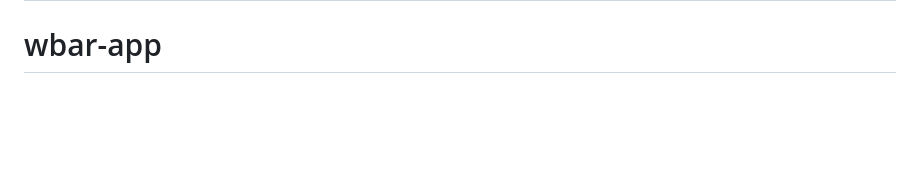
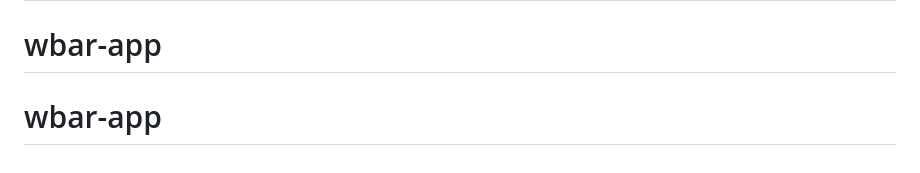
Before and after one commit to wbar-radio/wbar-app, a Markdown page: README.md, the part around the change. GitHub-like rendering; blank space fills up the shorter version.

```diff
--- a/README.md
+++ b/README.md
@@ -74,3 +74,4 @@ This section has moved here: [https://facebook.github.io/create-react-app/docs/t
 # wbar-app
 # wbar-app
 # wbar-app
+# wbar-app
```
